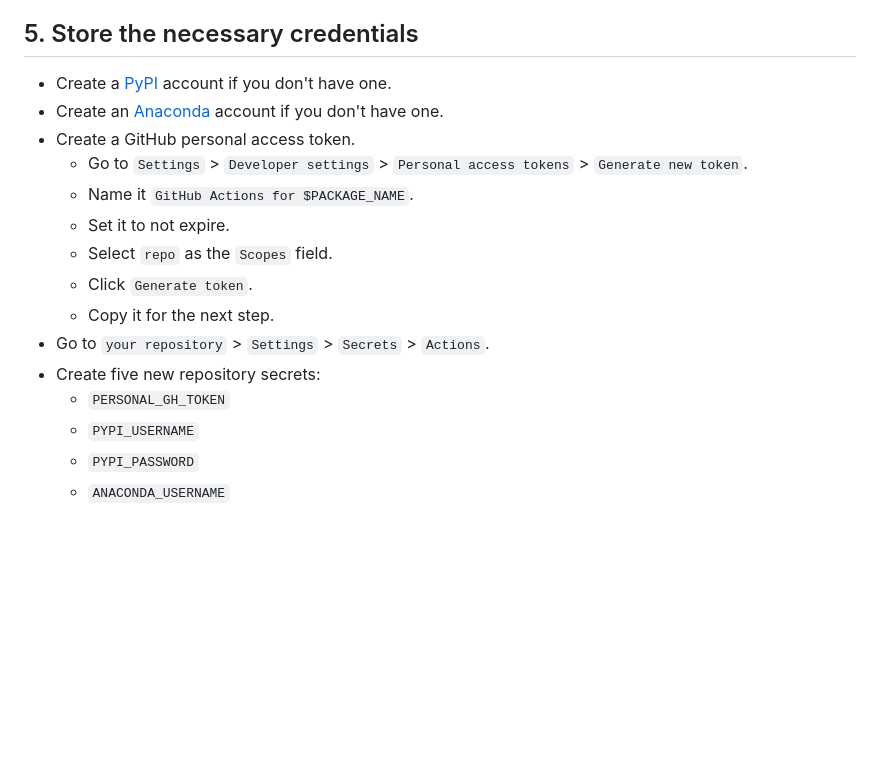
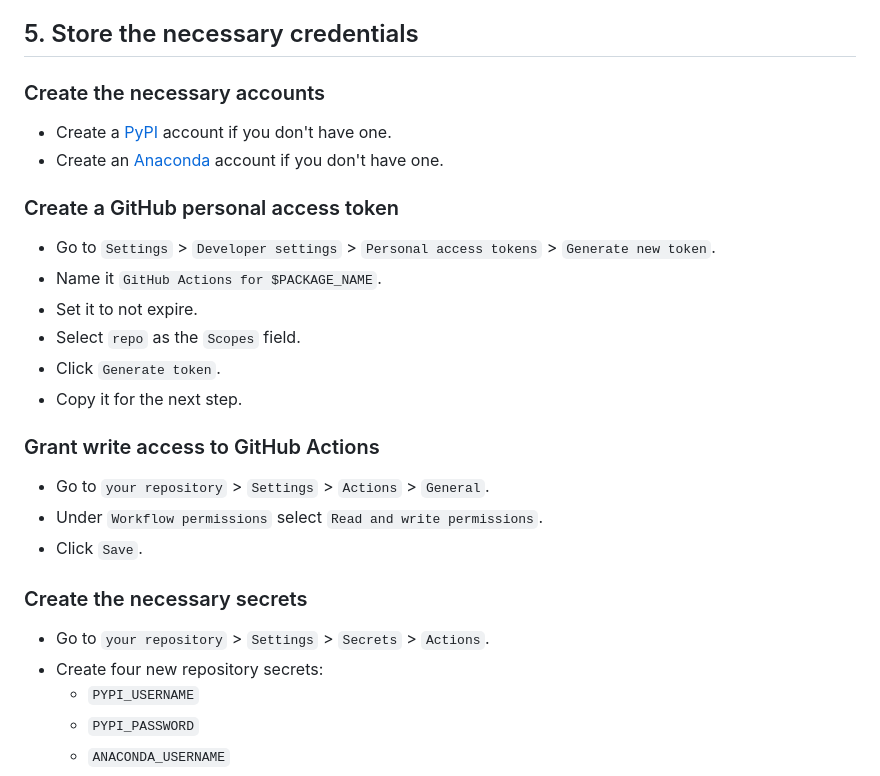
Before and after one commit to abrahammurciano/python-package-template, a Markdown page: README.md, the part around the change. Drawn GitHub-style; blank space fills up the shorter version.

Commit message:
document permissions for workflow

```diff
--- a/README.md
+++ b/README.md
@@ -61,18 +61,26 @@ mv '<<MODULE_NAME>>' $MODULE_NAME
 
 ## 5. Store the necessary credentials
 
+### Create the necessary accounts
 - Create a [PyPI](https://pypi.org/account/register/) account if you don't have one.
 - Create an [Anaconda](https://anaconda.org/account/register) account if you don't have one.
-- Create a GitHub personal access token.
-	- Go to `Settings` > `Developer settings` > `Personal access tokens` > `Generate new token`.
-	- Name it `GitHub Actions for $PACKAGE_NAME`.
-	- Set it to not expire.
-	- Select `repo` as the `Scopes` field.
-	- Click `Generate token`.
-	- Copy it for the next step.
+
+### Create a GitHub personal access token
+- Go to `Settings` > `Developer settings` > `Personal access tokens` > `Generate new token`.
+- Name it `GitHub Actions for $PACKAGE_NAME`.
+- Set it to not expire.
+- Select `repo` as the `Scopes` field.
+- Click `Generate token`.
+- Copy it for the next step.
+
+### Grant write access to GitHub Actions
+- Go to `your repository` > `Settings` > `Actions` > `General`.
+- Under `Workflow permissions` select `Read and write permissions`.
+- Click `Save`.
+
+### Create the necessary secrets
 - Go to `your repository` > `Settings` > `Secrets` > `Actions`.
-- Create five new repository secrets:
-	- `PERSONAL_GH_TOKEN`
+- Create four new repository secrets:
 	- `PYPI_USERNAME`
 	- `PYPI_PASSWORD`
 	- `ANACONDA_USERNAME`
```
